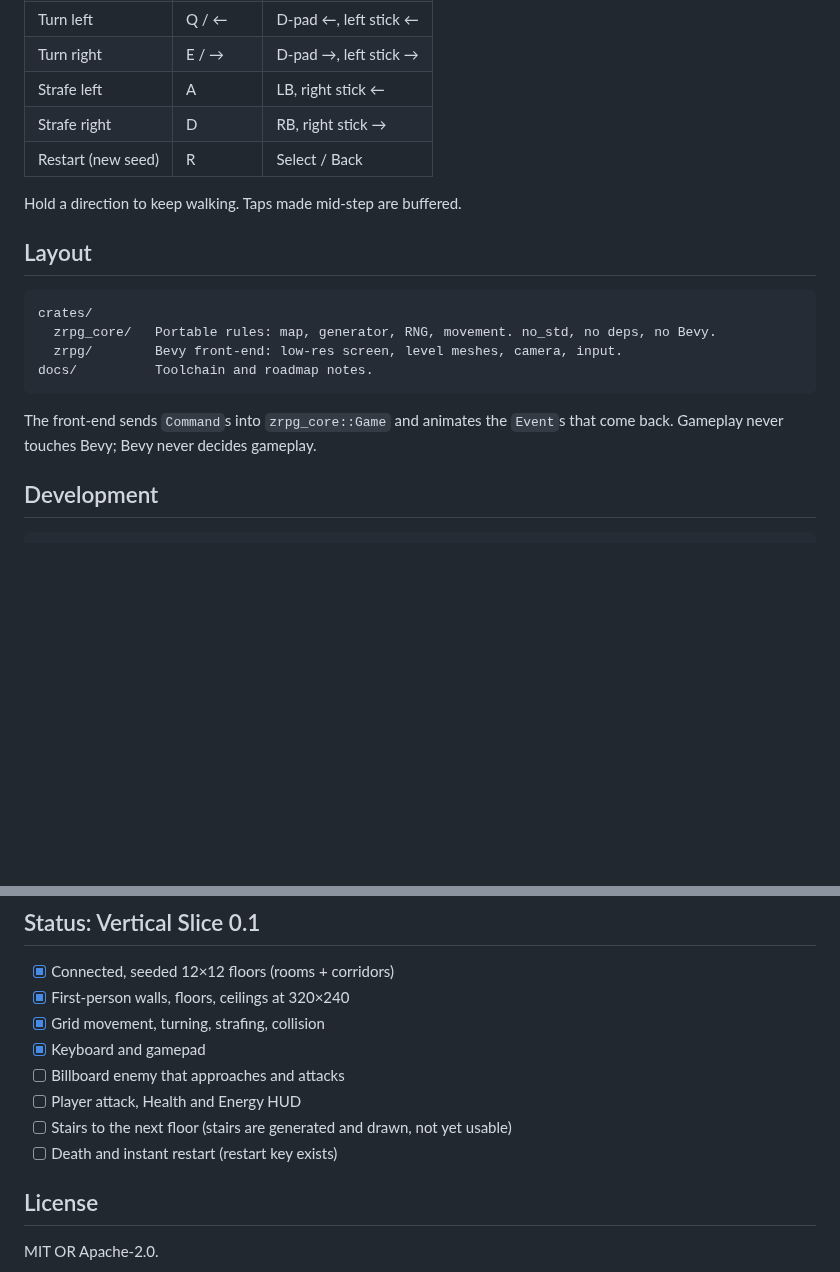
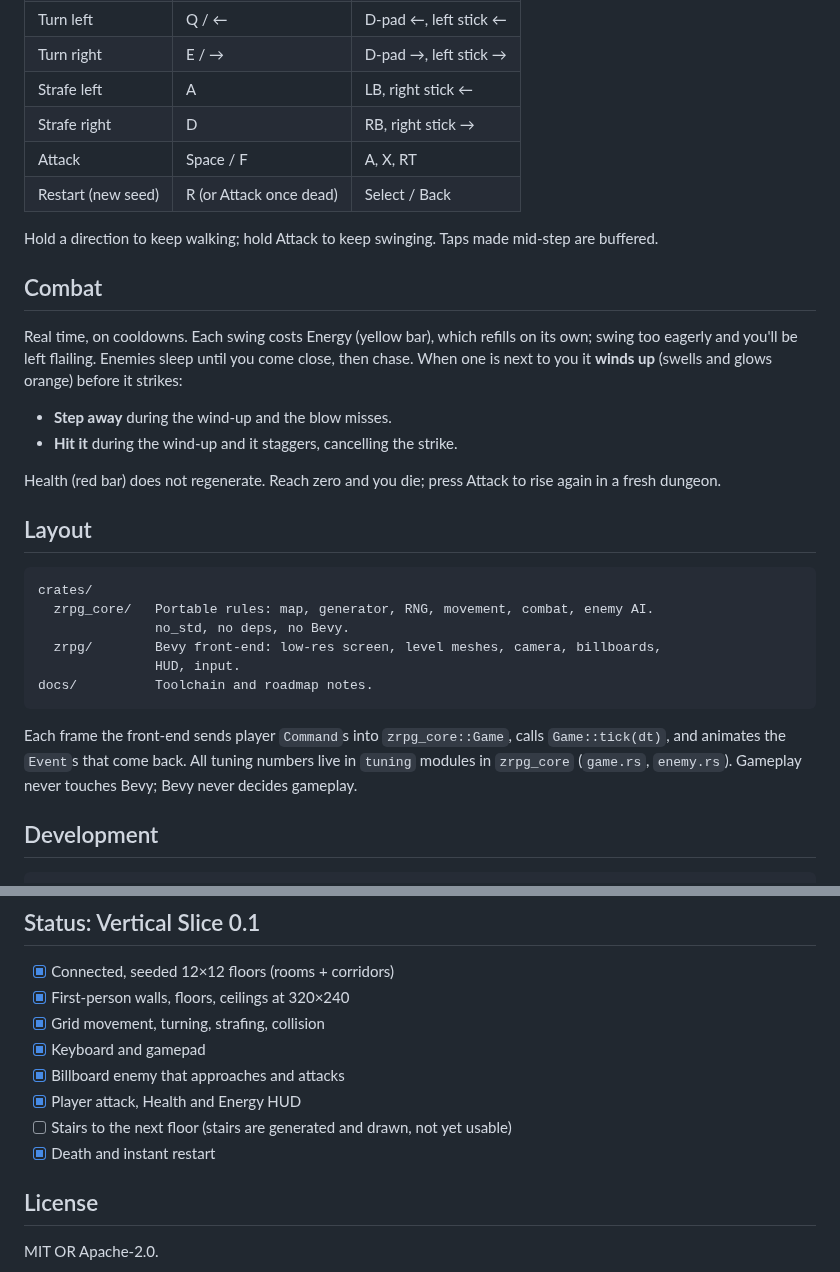
Before and after one commit to biraz-dev/Recurant, a Markdown page: README.md, 2 parts joined by grey strips. Drawn GitHub-style; blank space fills up the shorter version.

````diff
--- a/README.md
+++ b/README.md
@@ -31,22 +31,40 @@ See [docs/TOOLCHAIN.md](docs/TOOLCHAIN.md) for versions and Linux packages.
 | Turn right    | E / →             | D-pad →, left stick → |
 | Strafe left   | A                 | LB, right stick ←    |
 | Strafe right  | D                 | RB, right stick →    |
-| Restart (new seed) | R            | Select / Back        |
+| Attack        | Space / F         | A, X, RT             |
+| Restart (new seed) | R (or Attack once dead) | Select / Back |
 
-Hold a direction to keep walking. Taps made mid-step are buffered.
+Hold a direction to keep walking; hold Attack to keep swinging. Taps made
+mid-step are buffered.
+
+## Combat
+
+Real time, on cooldowns. Each swing costs Energy (yellow bar), which refills
+on its own; swing too eagerly and you'll be left flailing. Enemies sleep until
+you come close, then chase. When one is next to you it **winds up** (swells and
+glows orange) before it strikes:
+
+- **Step away** during the wind-up and the blow misses.
+- **Hit it** during the wind-up and it staggers, cancelling the strike.
+
+Health (red bar) does not regenerate. Reach zero and you die; press Attack to
+rise again in a fresh dungeon.
 
 ## Layout
 
 ```
 crates/
-  zrpg_core/   Portable rules: map, generator, RNG, movement. no_std, no deps, no Bevy.
-  zrpg/        Bevy front-end: low-res screen, level meshes, camera, input.
+  zrpg_core/   Portable rules: map, generator, RNG, movement, combat, enemy AI.
+               no_std, no deps, no Bevy.
+  zrpg/        Bevy front-end: low-res screen, level meshes, camera, billboards,
+               HUD, input.
 docs/          Toolchain and roadmap notes.
 ```
 
-The front-end sends `Command`s into `zrpg_core::Game` and animates the
-`Event`s that come back. Gameplay never touches Bevy; Bevy never decides
-gameplay.
+Each frame the front-end sends player `Command`s into `zrpg_core::Game`,
+calls `Game::tick(dt)`, and animates the `Event`s that come back. All tuning
+numbers live in `tuning` modules in `zrpg_core` (`game.rs`, `enemy.rs`).
+Gameplay never touches Bevy; Bevy never decides gameplay.
 
 ## Development
 
@@ -62,10 +80,10 @@ ZRPG_AUTOPILOT="w e shot quit" cargo run     # scripted input + screenshot (zrpg
 - [x] First-person walls, floors, ceilings at 320×240
 - [x] Grid movement, turning, strafing, collision
 - [x] Keyboard and gamepad
-- [ ] Billboard enemy that approaches and attacks
-- [ ] Player attack, Health and Energy HUD
+- [x] Billboard enemy that approaches and attacks
+- [x] Player attack, Health and Energy HUD
 - [ ] Stairs to the next floor (stairs are generated and drawn, not yet usable)
-- [ ] Death and instant restart (restart key exists)
+- [x] Death and instant restart
 
 ## License
 
````
Also changed, not shown: other parts of README.md (+1 -1 lines), docs/screenshot.png, 12 other files.
